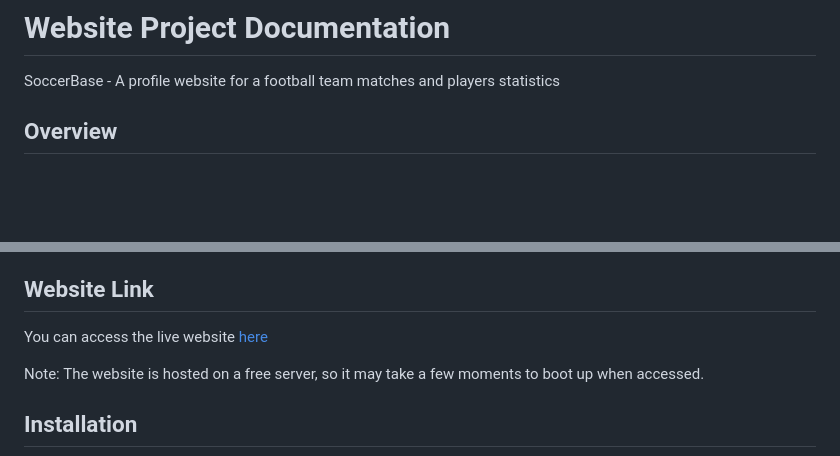
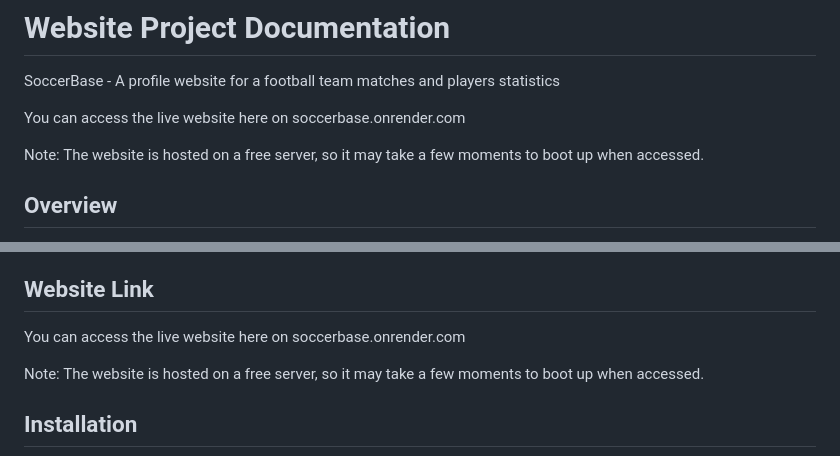
Before and after one commit to Sheriff-AA/bife-football, a Markdown page: README.md, 2 parts joined by grey strips. Drawn GitHub-style; blank space fills up the shorter version.

```diff
--- a/README.md
+++ b/README.md
@@ -1,5 +1,9 @@
 # Website Project Documentation
 SoccerBase - A profile website for a football team matches and players statistics
+
+You can access the live website here on soccerbase.onrender.com
+
+Note: The website is hosted on a free server, so it may take a few moments to boot up when accessed.
 
 ## Overview
 
@@ -32,7 +36,7 @@ This project is a web application built with Django, utilizing HTMX for dynamic
 5. [License](#license)
 
 ## Website Link
-You can access the live website [here](soccerbase.onrender.com)
+You can access the live website here on soccerbase.onrender.com
 
 Note: The website is hosted on a free server, so it may take a few moments to boot up when accessed.
 
```
